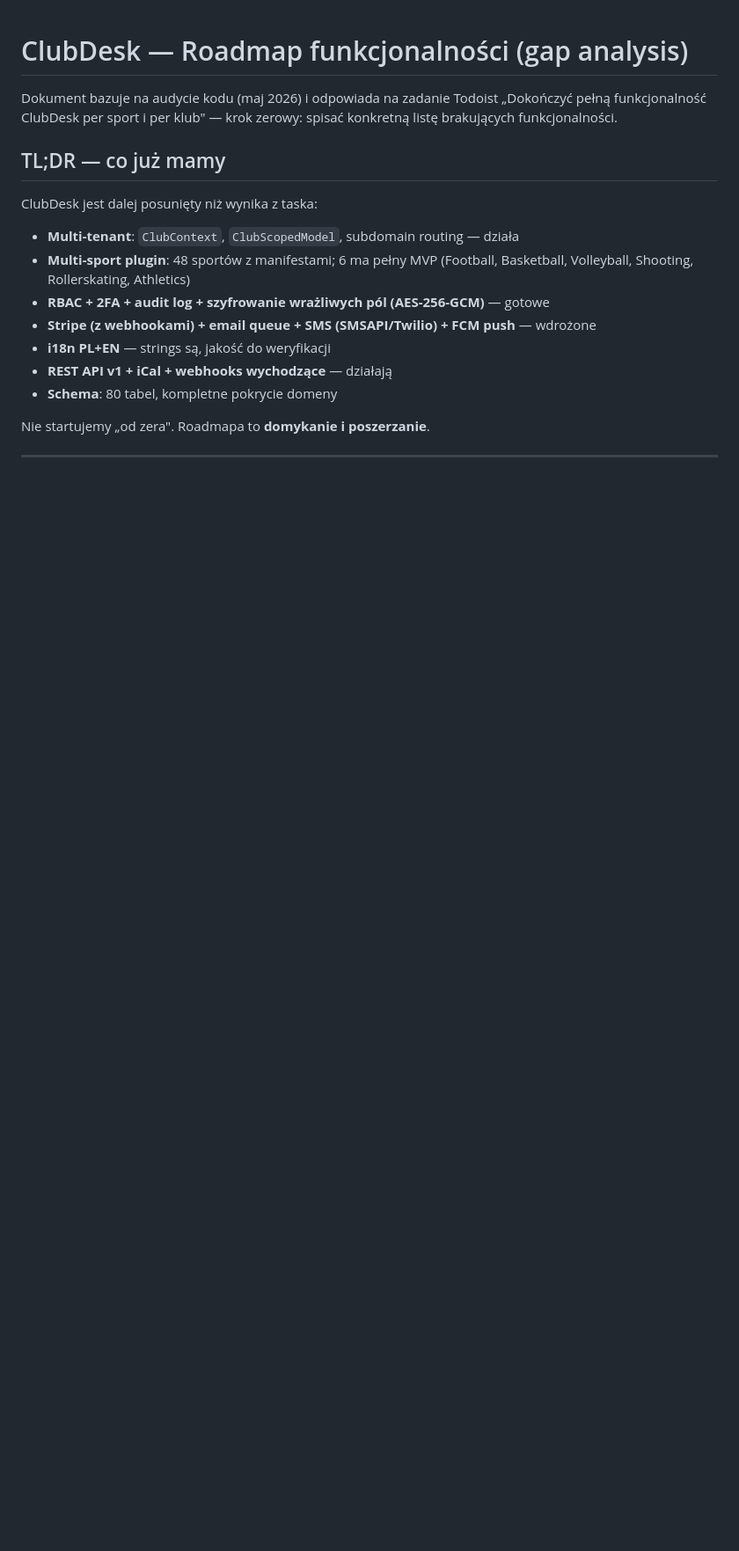
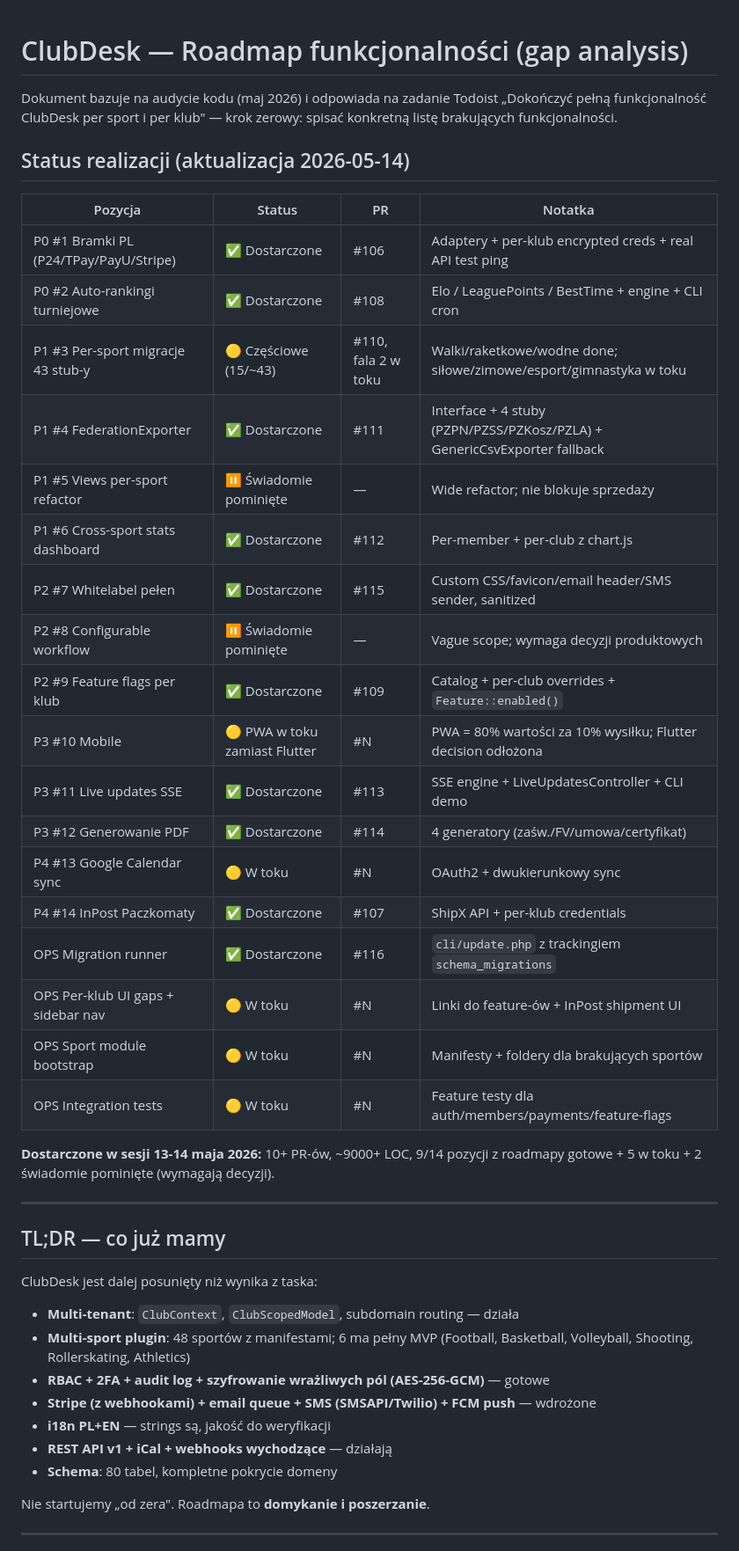
Before and after one commit to PrzemekPrzemo/KlubSportowy, a Markdown page: docs/ROADMAP.md, the part around the change. Shown at 88% size. Rendered like a GitHub page; blank space fills up the shorter version.

Commit message:
docs: aktualizacja statusu realizacji ROADMAP (9/14 pozycji dostarczonych)

```diff
--- a/docs/ROADMAP.md
+++ b/docs/ROADMAP.md
@@ -3,6 +3,33 @@
 Dokument bazuje na audycie kodu (maj 2026) i odpowiada na zadanie Todoist
 „Dokończyć pełną funkcjonalność ClubDesk per sport i per klub" — krok zerowy:
 spisać konkretną listę brakujących funkcjonalności.
+
+## Status realizacji (aktualizacja 2026-05-14)
+
+| Pozycja | Status | PR | Notatka |
+|---|---|---|---|
+| P0 #1 Bramki PL (P24/TPay/PayU/Stripe) | ✅ Dostarczone | #106 | Adaptery + per-klub encrypted creds + real API test ping |
+| P0 #2 Auto-rankingi turniejowe | ✅ Dostarczone | #108 | Elo / LeaguePoints / BestTime + engine + CLI cron |
+| P1 #3 Per-sport migracje 43 stub-y | 🟡 Częściowe (15/~43) | #110, fala 2 w toku | Walki/raketkowe/wodne done; siłowe/zimowe/esport/gimnastyka w toku |
+| P1 #4 FederationExporter | ✅ Dostarczone | #111 | Interface + 4 stuby (PZPN/PZSS/PZKosz/PZLA) + GenericCsvExporter fallback |
+| P1 #5 Views per-sport refactor | ⏸️ Świadomie pominięte | — | Wide refactor; nie blokuje sprzedaży |
+| P1 #6 Cross-sport stats dashboard | ✅ Dostarczone | #112 | Per-member + per-club z chart.js |
+| P2 #7 Whitelabel pełen | ✅ Dostarczone | #115 | Custom CSS/favicon/email header/SMS sender, sanitized |
+| P2 #8 Configurable workflow | ⏸️ Świadomie pominięte | — | Vague scope; wymaga decyzji produktowych |
+| P2 #9 Feature flags per klub | ✅ Dostarczone | #109 | Catalog + per-club overrides + `Feature::enabled()` |
+| P3 #10 Mobile | 🟡 PWA w toku zamiast Flutter | #N | PWA = 80% wartości za 10% wysiłku; Flutter decision odłożona |
+| P3 #11 Live updates SSE | ✅ Dostarczone | #113 | SSE engine + LiveUpdatesController + CLI demo |
+| P3 #12 Generowanie PDF | ✅ Dostarczone | #114 | 4 generatory (zaśw./FV/umowa/certyfikat) |
+| P4 #13 Google Calendar sync | 🟡 W toku | #N | OAuth2 + dwukierunkowy sync |
+| P4 #14 InPost Paczkomaty | ✅ Dostarczone | #107 | ShipX API + per-klub credentials |
+| OPS Migration runner | ✅ Dostarczone | #116 | `cli/update.php` z trackingiem `schema_migrations` |
+| OPS Per-klub UI gaps + sidebar nav | 🟡 W toku | #N | Linki do feature-ów + InPost shipment UI |
+| OPS Sport module bootstrap | 🟡 W toku | #N | Manifesty + foldery dla brakujących sportów |
+| OPS Integration tests | 🟡 W toku | #N | Feature testy dla auth/members/payments/feature-flags |
+
+**Dostarczone w sesji 13-14 maja 2026:** 10+ PR-ów, ~9000+ LOC, 9/14 pozycji z roadmapy gotowe + 5 w toku + 2 świadomie pominięte (wymagają decyzji).
+
+---
 
 ## TL;DR — co już mamy
 
```
